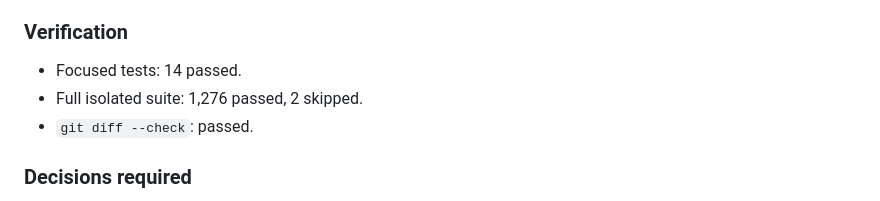
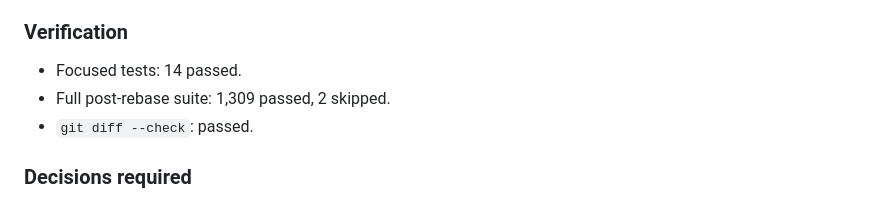
Before and after one commit to alexfxxx/AdvanCore, a Markdown page: tasks/TASK-143-governed-task-queue-foundation.md, the part around the change. GitHub-like rendering.

Commit message:
docs: record task 143 post-rebase verification

```diff
--- a/tasks/TASK-143-governed-task-queue-foundation.md
+++ b/tasks/TASK-143-governed-task-queue-foundation.md
@@ -102,7 +102,7 @@ None.
 ### Verification
 
 - Focused tests: 14 passed.
-- Full isolated suite: 1,276 passed, 2 skipped.
+- Full post-rebase suite: 1,309 passed, 2 skipped.
 - `git diff --check`: passed.
 
 ### Decisions required
```
